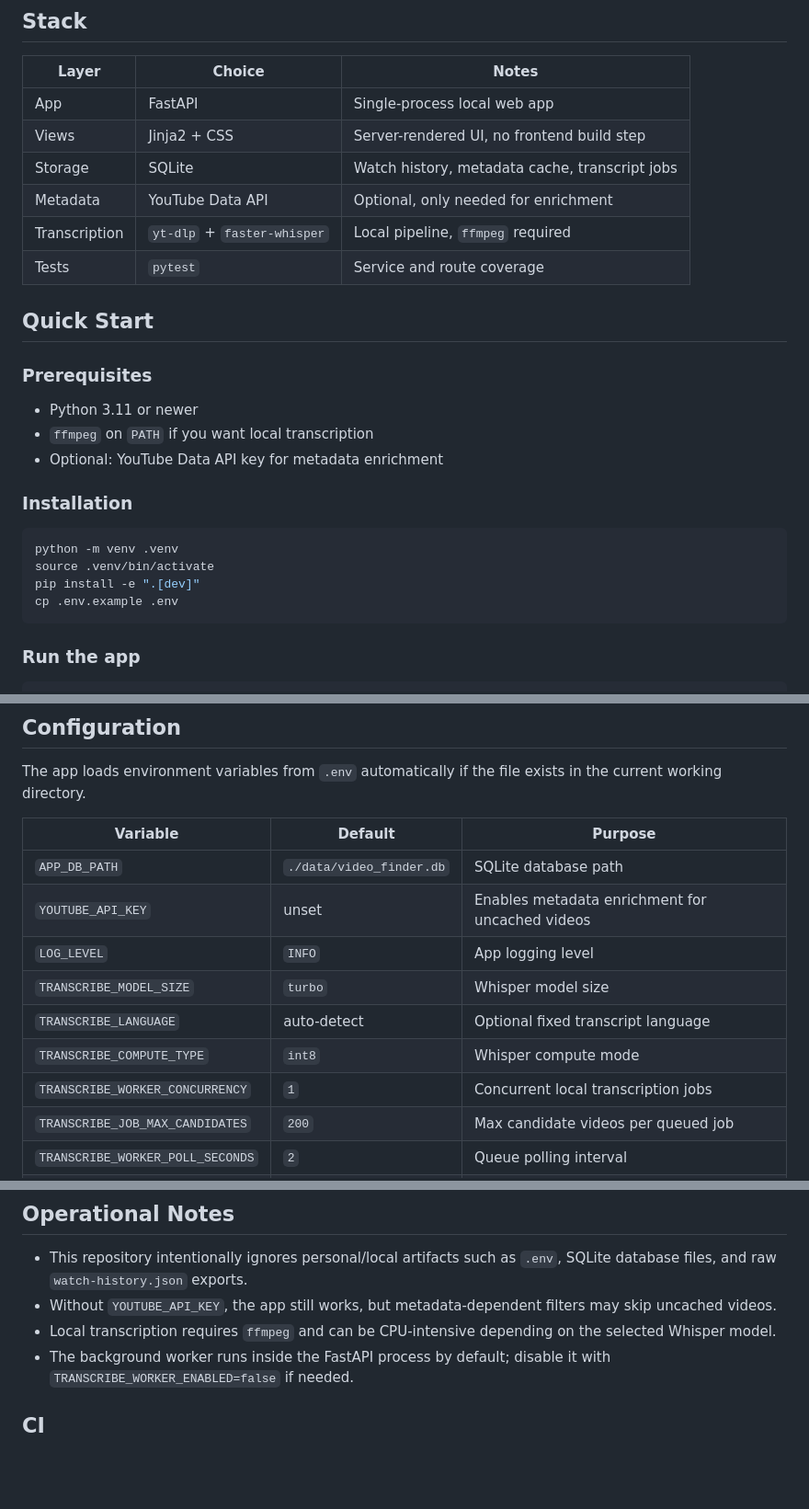
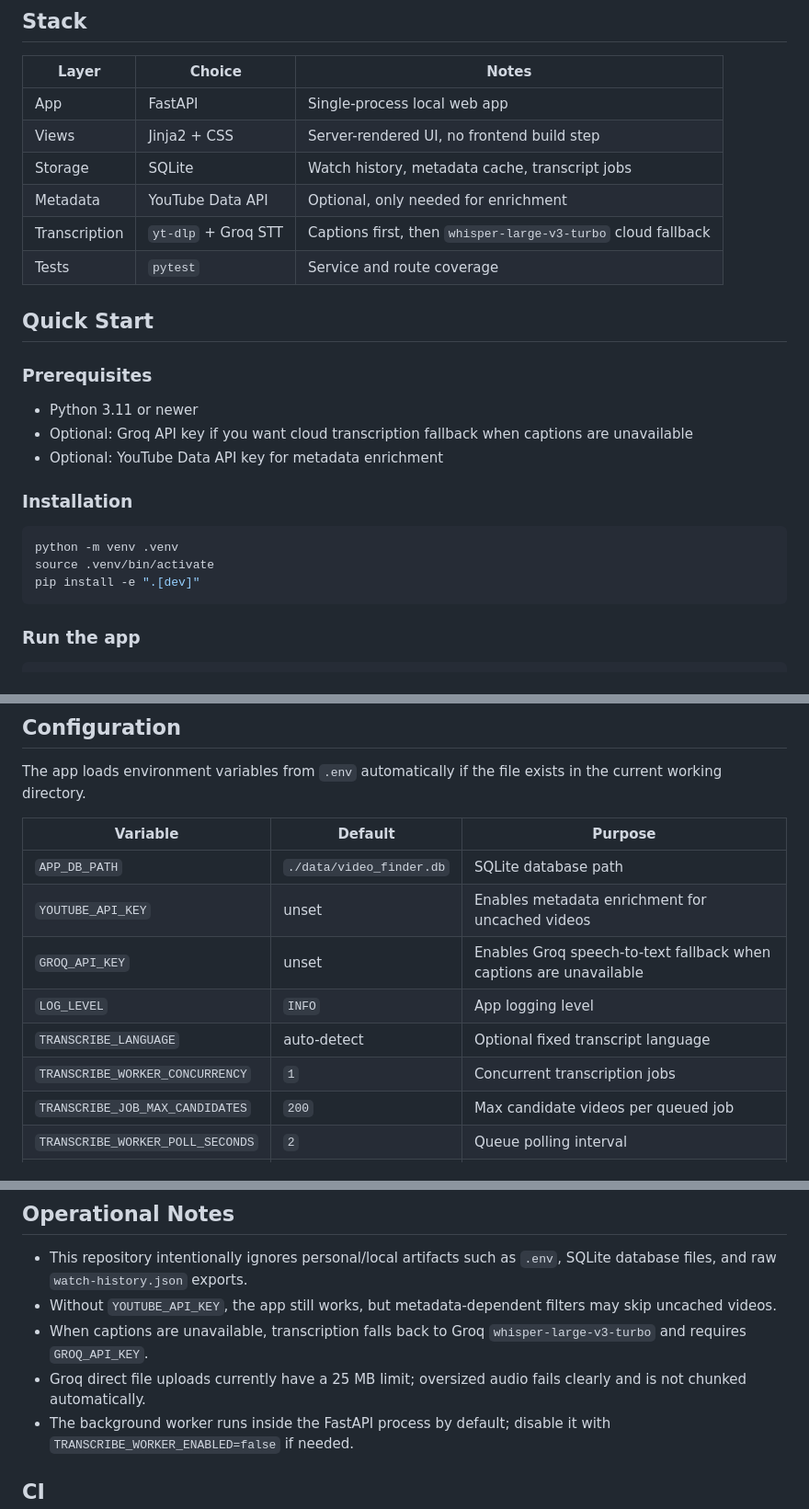
Before and after one commit to SeeknnDestroy/video_finder, a Markdown page: README.md, 3 parts joined by grey strips. Shown at 92% size. GitHub-like rendering; blank space fills up the shorter version.

Commit message:
docs: update transcription docs for Groq

````diff
--- a/README.md
+++ b/README.md
@@ -46,7 +46,7 @@ flowchart LR
 | Views | Jinja2 + CSS | Server-rendered UI, no frontend build step |
 | Storage | SQLite | Watch history, metadata cache, transcript jobs |
 | Metadata | YouTube Data API | Optional, only needed for enrichment |
-| Transcription | `yt-dlp` + `faster-whisper` | Local pipeline, `ffmpeg` required |
+| Transcription | `yt-dlp` + Groq STT | Captions first, then `whisper-large-v3-turbo` cloud fallback |
 | Tests | `pytest` | Service and route coverage |
 
 ## Quick Start
@@ -54,7 +54,7 @@ flowchart LR
 ### Prerequisites
 
 - Python 3.11 or newer
-- `ffmpeg` on `PATH` if you want local transcription
+- Optional: Groq API key if you want cloud transcription fallback when captions are unavailable
 - Optional: YouTube Data API key for metadata enrichment
 
 ### Installation
@@ -63,7 +63,6 @@ flowchart LR
 python -m venv .venv
 source .venv/bin/activate
 pip install -e ".[dev]"
-cp .env.example .env
 ```
 
 ### Run the app
@@ -96,11 +95,10 @@ The app loads environment variables from `.env` automatically if the file exists
 | --- | --- | --- |
 | `APP_DB_PATH` | `./data/video_finder.db` | SQLite database path |
 | `YOUTUBE_API_KEY` | unset | Enables metadata enrichment for uncached videos |
+| `GROQ_API_KEY` | unset | Enables Groq speech-to-text fallback when captions are unavailable |
 | `LOG_LEVEL` | `INFO` | App logging level |
-| `TRANSCRIBE_MODEL_SIZE` | `turbo` | Whisper model size |
 | `TRANSCRIBE_LANGUAGE` | auto-detect | Optional fixed transcript language |
-| `TRANSCRIBE_COMPUTE_TYPE` | `int8` | Whisper compute mode |
-| `TRANSCRIBE_WORKER_CONCURRENCY` | `1` | Concurrent local transcription jobs |
+| `TRANSCRIBE_WORKER_CONCURRENCY` | `1` | Concurrent transcription jobs |
 | `TRANSCRIBE_JOB_MAX_CANDIDATES` | `200` | Max candidate videos per queued job |
 | `TRANSCRIBE_WORKER_POLL_SECONDS` | `2` | Queue polling interval |
 | `TRANSCRIBE_WORKER_ENABLED` | `true` | Starts the in-process worker on app startup |
@@ -142,7 +140,8 @@ data/          local database path placeholder
 
 - This repository intentionally ignores personal/local artifacts such as `.env`, SQLite database files, and raw `watch-history.json` exports.
 - Without `YOUTUBE_API_KEY`, the app still works, but metadata-dependent filters may skip uncached videos.
-- Local transcription requires `ffmpeg` and can be CPU-intensive depending on the selected Whisper model.
+- When captions are unavailable, transcription falls back to Groq `whisper-large-v3-turbo` and requires `GROQ_API_KEY`.
+- Groq direct file uploads currently have a 25 MB limit; oversized audio fails clearly and is not chunked automatically.
 - The background worker runs inside the FastAPI process by default; disable it with `TRANSCRIBE_WORKER_ENABLED=false` if needed.
 
 ## CI
````
Also changed, not shown: other parts of README.md (+2 -2 lines).
